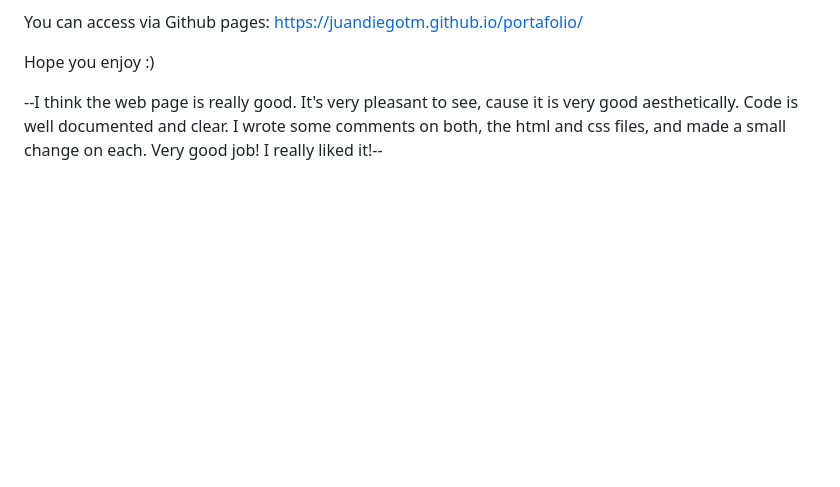
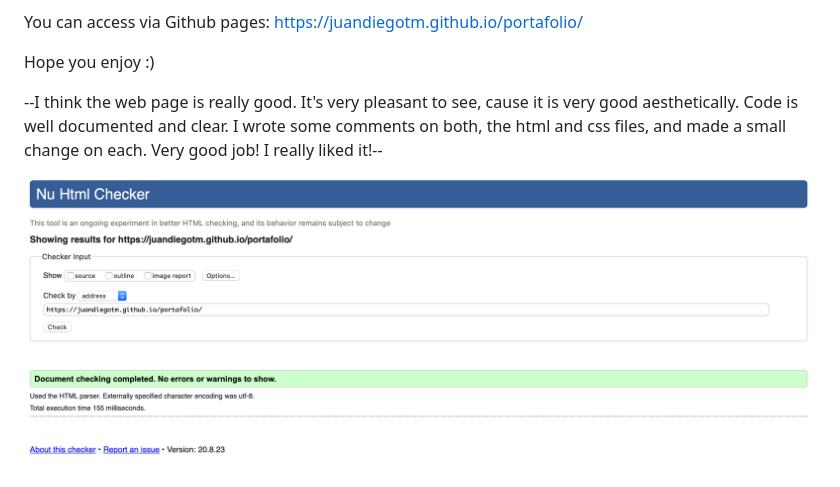
Before and after one commit to juandiegotm/portafolio, a Markdown page: Readme.md, the part around the change. Rendered like a GitHub page; pictures changed too: assets/codecheck.png (added); blank space fills up the shorter version.

Commit message:
Imagen

```diff
--- a/Readme.md
+++ b/Readme.md
@@ -9,3 +9,5 @@ Hope you enjoy :)
 --I think the web page is really good. It's very pleasant to see, cause it is very good
 aesthetically. Code is well documented and clear. I wrote some comments on both, the html and css files, and made a small change on each.
 Very good job! I really liked it!--
+
+![Code check](assets/codecheck.png)
```
